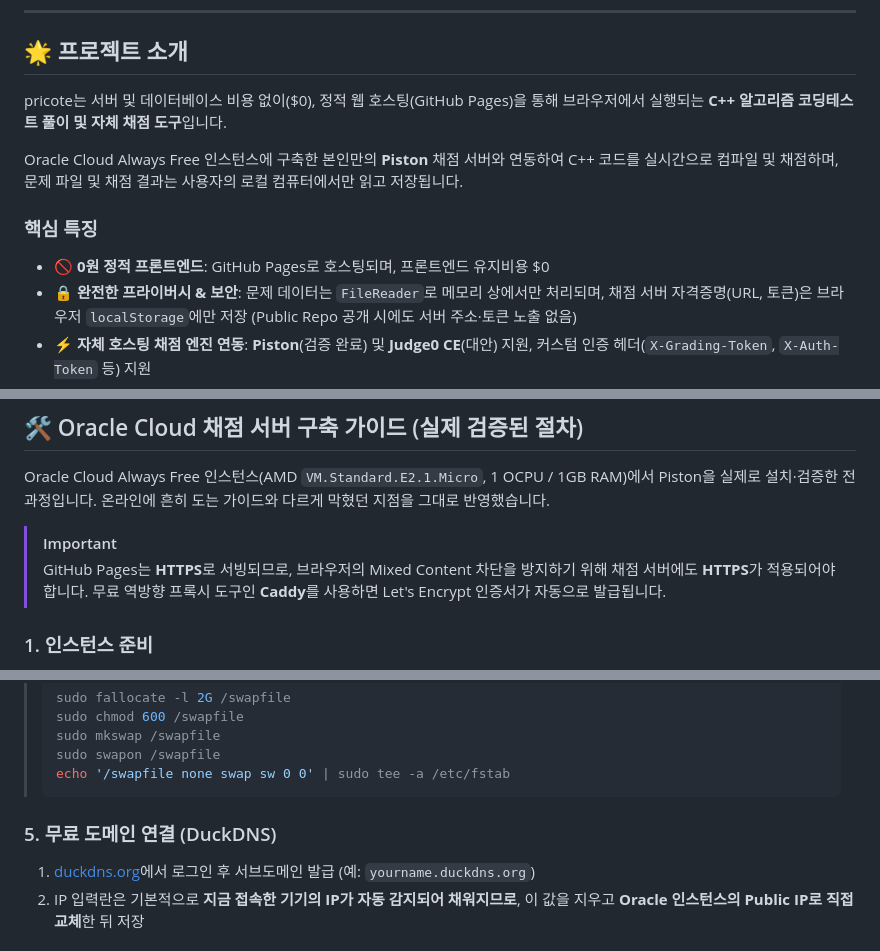
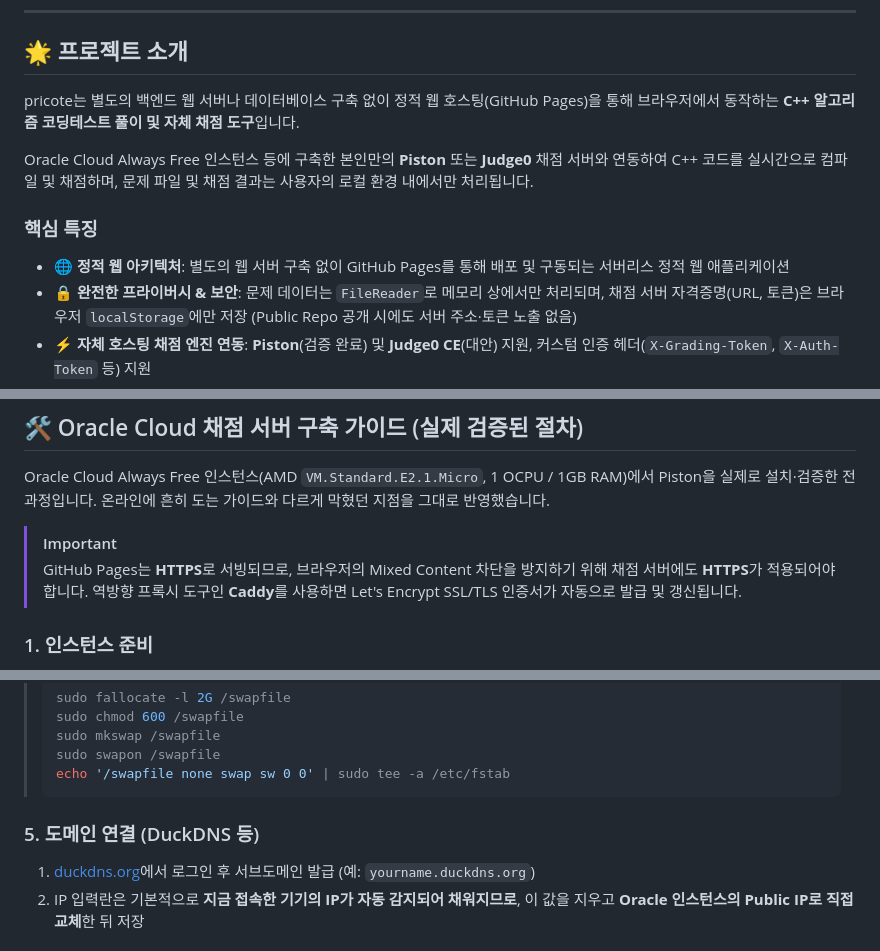
Before and after one commit to givencool/pricote-check, a Markdown page: README.md, 3 parts joined by grey strips. Rendered like a GitHub page.

Commit message:
docs: Refine tone and style in README

````diff
--- a/README.md
+++ b/README.md
@@ -9,12 +9,12 @@
 
 ## 🌟 프로젝트 소개
 
-pricote는 서버 및 데이터베이스 비용 없이($0), 정적 웹 호스팅(GitHub Pages)을 통해 브라우저에서 실행되는 **C++ 알고리즘 코딩테스트 풀이 및 자체 채점 도구**입니다.
+pricote는 별도의 백엔드 웹 서버나 데이터베이스 구축 없이 정적 웹 호스팅(GitHub Pages)을 통해 브라우저에서 동작하는 **C++ 알고리즘 코딩테스트 풀이 및 자체 채점 도구**입니다.
 
-Oracle Cloud Always Free 인스턴스에 구축한 본인만의 **Piston** 채점 서버와 연동하여 C++ 코드를 실시간으로 컴파일 및 채점하며, 문제 파일 및 채점 결과는 사용자의 로컬 컴퓨터에서만 읽고 저장됩니다.
+Oracle Cloud Always Free 인스턴스 등에 구축한 본인만의 **Piston** 또는 **Judge0** 채점 서버와 연동하여 C++ 코드를 실시간으로 컴파일 및 채점하며, 문제 파일 및 채점 결과는 사용자의 로컬 환경 내에서만 처리됩니다.
 
 ### 핵심 특징
-- 🚫 **0원 정적 프론트엔드**: GitHub Pages로 호스팅되며, 프론트엔드 유지비용 $0
+- 🌐 **정적 웹 아키텍처**: 별도의 웹 서버 구축 없이 GitHub Pages를 통해 배포 및 구동되는 서버리스 정적 웹 애플리케이션
 - 🔒 **완전한 프라이버시 & 보안**: 문제 데이터는 `FileReader`로 메모리 상에서만 처리되며, 채점 서버 자격증명(URL, 토큰)은 브라우저 `localStorage`에만 저장 (Public Repo 공개 시에도 서버 주소·토큰 노출 없음)
 - ⚡ **자체 호스팅 채점 엔진 연동**: **Piston**(검증 완료) 및 **Judge0 CE**(대안) 지원, 커스텀 인증 헤더(`X-Grading-Token`, `X-Auth-Token` 등) 지원
 - 💻 **Monaco Editor 탑재**: VS Code 기반 Monaco Editor (C++ 문법 강조, 빠른 입출력 보일러플레이트, 테마 전환, `Ctrl/Cmd + Enter` 단축키)
@@ -74,7 +74,7 @@ Piston을 실제로 설치·검증한 전 과정입니다. 온라인에 흔히
 막혔던 지점을 그대로 반영했습니다.
 
 > [!IMPORTANT]
-> GitHub Pages는 **HTTPS**로 서빙되므로, 브라우저의 Mixed Content 차단을 방지하기 위해 채점 서버에도 **HTTPS**가 적용되어야 합니다. 무료 역방향 프록시 도구인 **Caddy**를 사용하면 Let's Encrypt 인증서가 자동으로 발급됩니다.
+> GitHub Pages는 **HTTPS**로 서빙되므로, 브라우저의 Mixed Content 차단을 방지하기 위해 채점 서버에도 **HTTPS**가 적용되어야 합니다. 역방향 프록시 도구인 **Caddy**를 사용하면 Let's Encrypt SSL/TLS 인증서가 자동으로 발급 및 갱신됩니다.
 
 ### 1. 인스턴스 준비
 
@@ -161,7 +161,7 @@ curl http://localhost:2000/api/v2/runtimes
 > echo '/swapfile none swap sw 0 0' | sudo tee -a /etc/fstab
 > ```
 
-### 5. 무료 도메인 연결 (DuckDNS)
+### 5. 도메인 연결 (DuckDNS 등)
 
 1. [duckdns.org](https://www.duckdns.org)에서 로그인 후 서브도메인 발급 (예: `yourname.duckdns.org`)
 2. IP 입력란은 기본적으로 **지금 접속한 기기의 IP가 자동 감지되어 채워지므로**,
````
